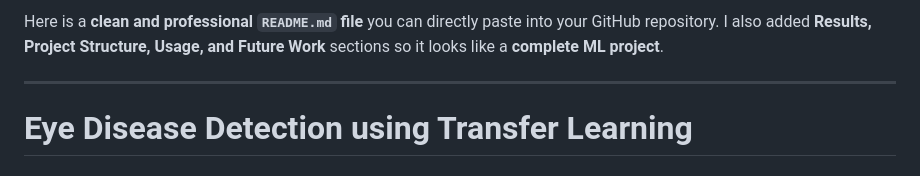
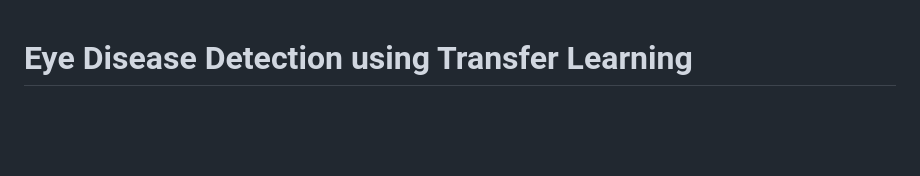
Before and after one commit to T-K-234/Eyedis-using-transfer-learning, a Markdown page: README.md, the part around the change. GitHub-like rendering; blank space fills up the shorter version.

```diff
--- a/README.md
+++ b/README.md
@@ -1,7 +1,3 @@
-Here is a **clean and professional `README.md` file** you can directly paste into your GitHub repository. I also added **Results, Project Structure, Usage, and Future Work** sections so it looks like a **complete ML project**.
-
----
-
 # Eye Disease Detection using Transfer Learning
 
 ## Project Overview
```
